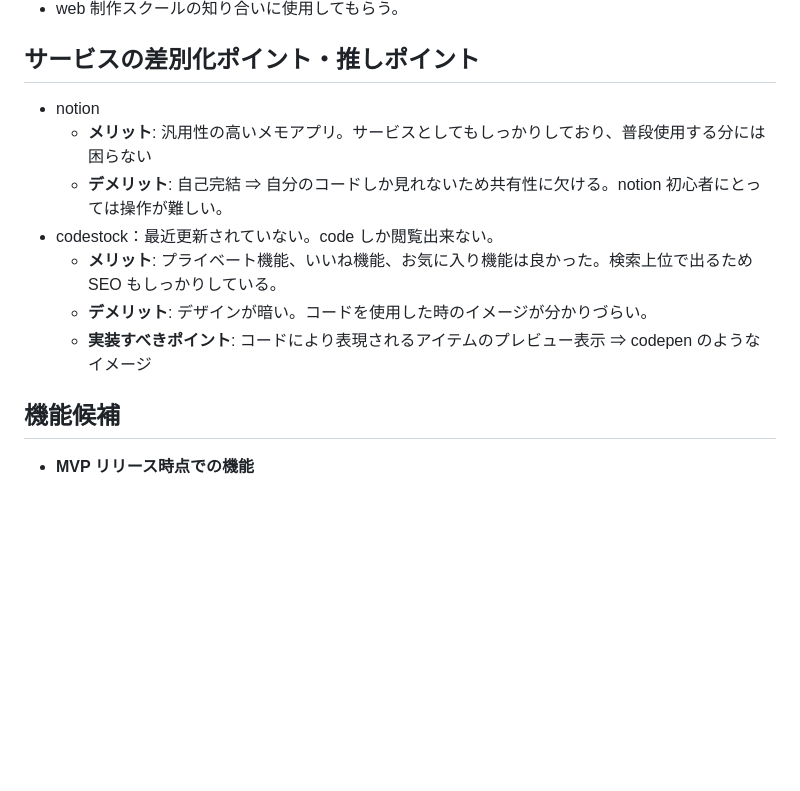
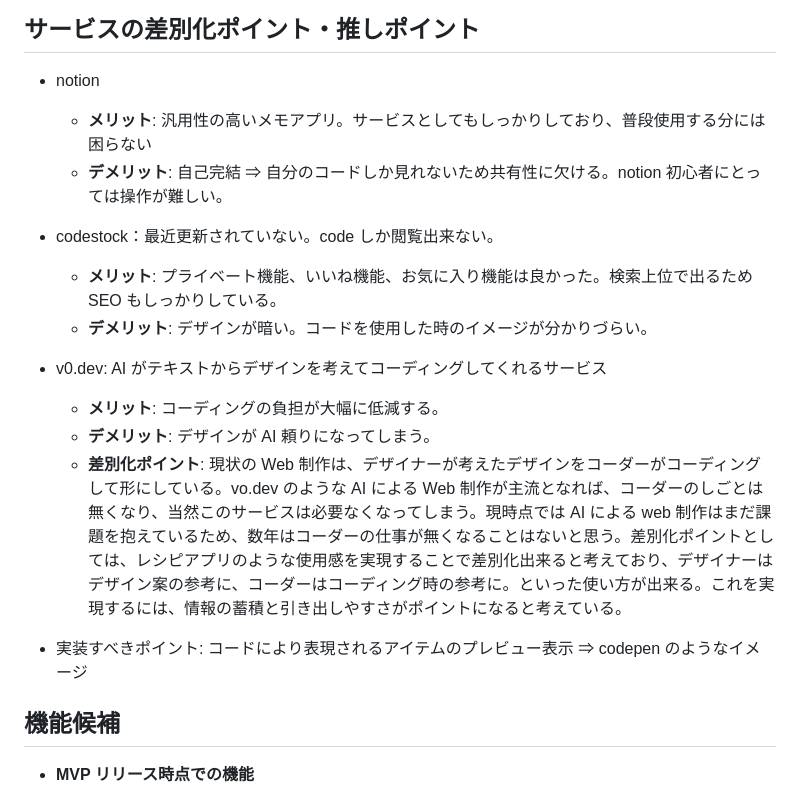
Before and after one commit to kame82/iCode, a Markdown page: README.md, the part around the change. GitHub-like rendering; blank space fills up the shorter version.

Commit message:
add vo.dev comment

```diff
--- a/README.md
+++ b/README.md
@@ -34,9 +34,17 @@
   - **メリット**: 汎用性の高いメモアプリ。サービスとしてもしっかりしており、普段使用する分には困らない
   - **デメリット**: 自己完結 ⇒ 自分のコードしか見れないため共有性に欠ける。notion 初心者にとっては操作が難しい。
 - codestock：最近更新されていない。code しか閲覧出来ない。
+
   - **メリット**: プライベート機能、いいね機能、お気に入り機能は良かった。検索上位で出るため SEO もしっかりしている。
   - **デメリット**: デザインが暗い。コードを使用した時のイメージが分かりづらい。
-  - **実装すべきポイント**: コードにより表現されるアイテムのプレビュー表示 ⇒ codepen のようなイメージ
+
+- v0.dev: AI がテキストからデザインを考えてコーディングしてくれるサービス
+
+  - **メリット**: コーディングの負担が大幅に低減する。
+  - **デメリット**: デザインが AI 頼りになってしまう。
+  - **差別化ポイント**: 現状の Web 制作は、デザイナーが考えたデザインをコーダーがコーディングして形にしている。vo.dev のような AI による Web 制作が主流となれば、コーダーのしごとは無くなり、当然このサービスは必要なくなってしまう。現時点では AI による web 制作はまだ課題を抱えているため、数年はコーダーの仕事が無くなることはないと思う。差別化ポイントとしては、レシピアプリのような使用感を実現することで差別化出来ると考えており、デザイナーはデザイン案の参考に、コーダーはコーディング時の参考に。といった使い方が出来る。これを実現するには、情報の蓄積と引き出しやすさがポイントになると考えている。
+
+- 実装すべきポイント: コードにより表現されるアイテムのプレビュー表示 ⇒ codepen のようなイメージ
 
 ## 機能候補
 
```
